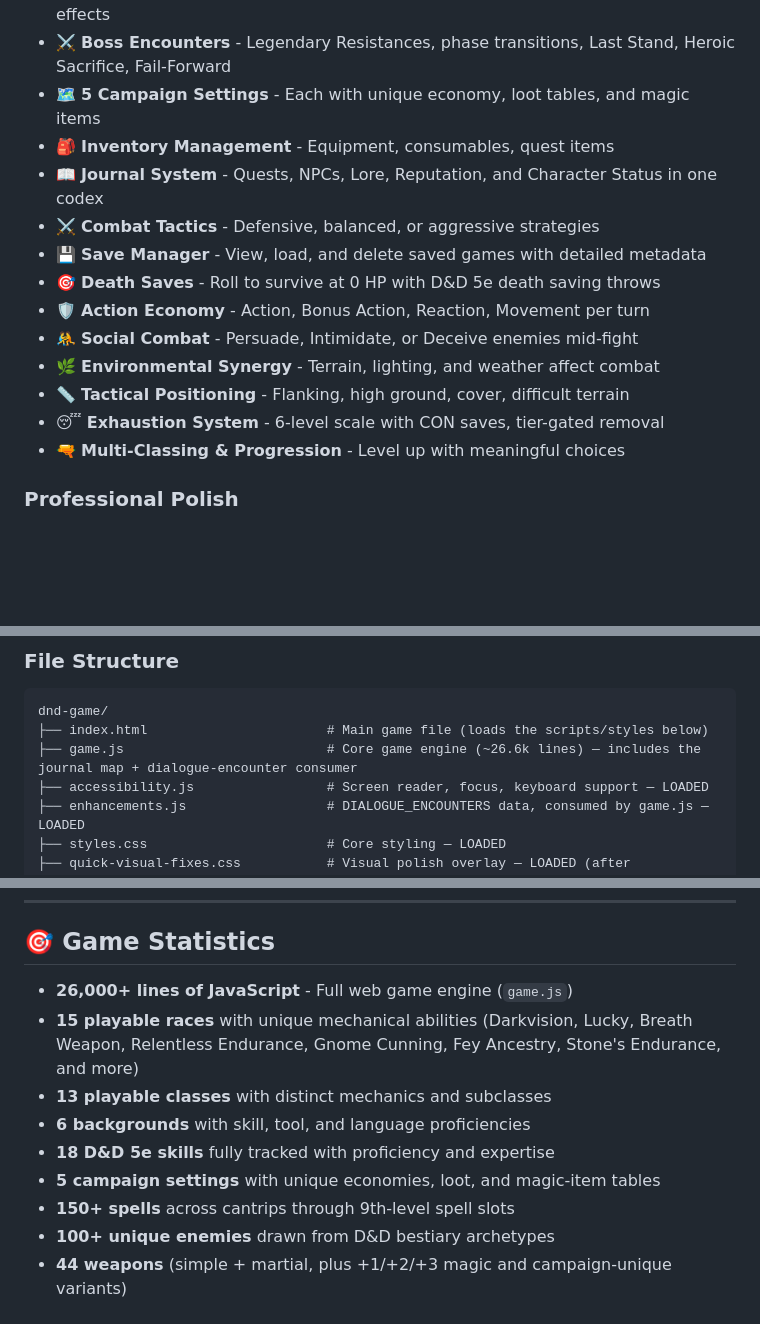
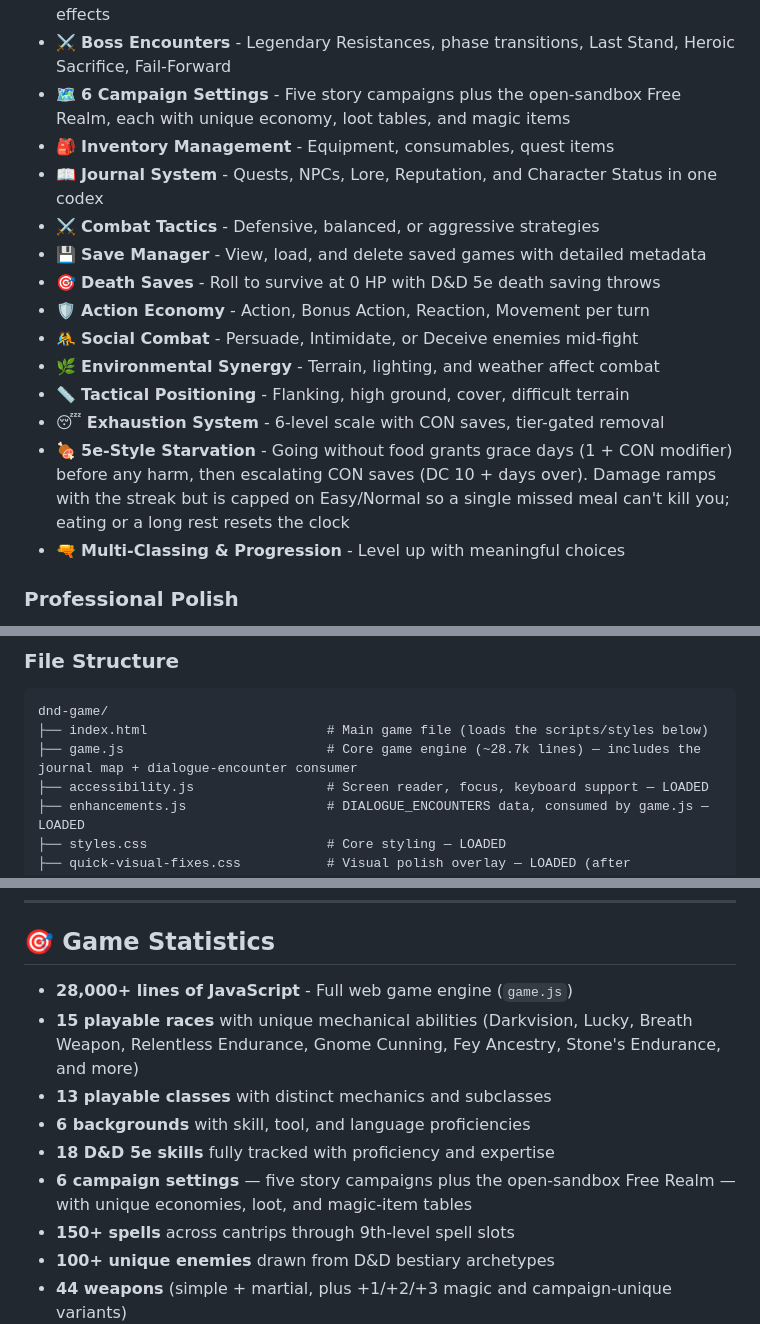
Before and after one commit to ethaneallen/dnd-game, a Markdown page: README.md, 3 parts joined by grey strips. Drawn GitHub-style; blank space fills up the shorter version.

````diff
--- a/README.md
+++ b/README.md
@@ -84,7 +89,7 @@
 - 🏴 **Black Market** - Sell cursed goods to shady fences, haggle (CHA check), risk guard encounters
 - 🎭 **Artifact Trading** - Trade priceless relics for Major Favors with lasting mechanical effects
 - ⚔️ **Boss Encounters** - Legendary Resistances, phase transitions, Last Stand, Heroic Sacrifice, Fail-Forward
-- 🗺️ **5 Campaign Settings** - Each with unique economy, loot tables, and magic items
+- 🗺️ **6 Campaign Settings** - Five story campaigns plus the open-sandbox Free Realm, each with unique economy, loot tables, and magic items
 - 🎒 **Inventory Management** - Equipment, consumables, quest items
 - 📖 **Journal System** - Quests, NPCs, Lore, Reputation, and Character Status in one codex
 - ⚔️ **Combat Tactics** - Defensive, balanced, or aggressive strategies
@@ -95,6 +100,7 @@
 - 🌿 **Environmental Synergy** - Terrain, lighting, and weather affect combat
 - 📏 **Tactical Positioning** - Flanking, high ground, cover, difficult terrain
 - 😴 **Exhaustion System** - 6-level scale with CON saves, tier-gated removal
+- 🍖 **5e-Style Starvation** - Going without food grants grace days (1 + CON modifier) before any harm, then escalating CON saves (DC 10 + days over). Damage ramps with the streak but is capped on Easy/Normal so a single missed meal can't kill you; eating or a long rest resets the clock
 - 🔫 **Multi-Classing & Progression** - Level up with meaningful choices
 
 ### **Professional Polish**
@@ -286,7 +299,7 @@ Unlock 18+ achievements including:
 ```
 dnd-game/
 ├── index.html                       # Main game file (loads the scripts/styles below)
-├── game.js                          # Core game engine (~26.6k lines) — includes the journal map + dialogue-encounter consumer
+├── game.js                          # Core game engine (~28.7k lines) — includes the journal map + dialogue-encounter consumer
 ├── accessibility.js                 # Screen reader, focus, keyboard support — LOADED
 ├── enhancements.js                  # DIALOGUE_ENCOUNTERS data, consumed by game.js — LOADED
 ├── styles.css                       # Core styling — LOADED
@@ -307,12 +320,12 @@ dnd-game/
 
 ## 🎯 Game Statistics
 
-- **26,000+ lines of JavaScript** - Full web game engine (`game.js`)
+- **28,000+ lines of JavaScript** - Full web game engine (`game.js`)
 - **15 playable races** with unique mechanical abilities (Darkvision, Lucky, Breath Weapon, Relentless Endurance, Gnome Cunning, Fey Ancestry, Stone's Endurance, and more)
 - **13 playable classes** with distinct mechanics and subclasses
 - **6 backgrounds** with skill, tool, and language proficiencies
 - **18 D&D 5e skills** fully tracked with proficiency and expertise
-- **5 campaign settings** with unique economies, loot, and magic-item tables
+- **6 campaign settings** — five story campaigns plus the open-sandbox Free Realm — with unique economies, loot, and magic-item tables
 - **150+ spells** across cantrips through 9th-level spell slots
 - **100+ unique enemies** drawn from D&D bestiary archetypes
 - **44 weapons** (simple + martial, plus +1/+2/+3 magic and campaign-unique variants)
````
Also changed, not shown: other parts of README.md (+14 -1 lines).
